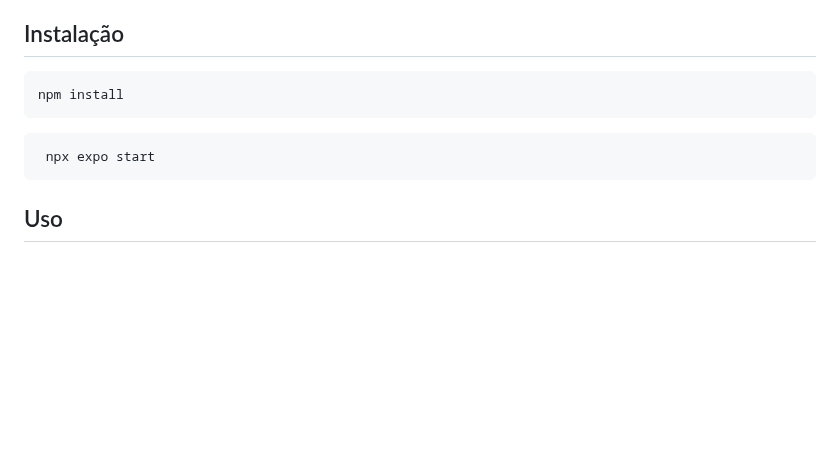
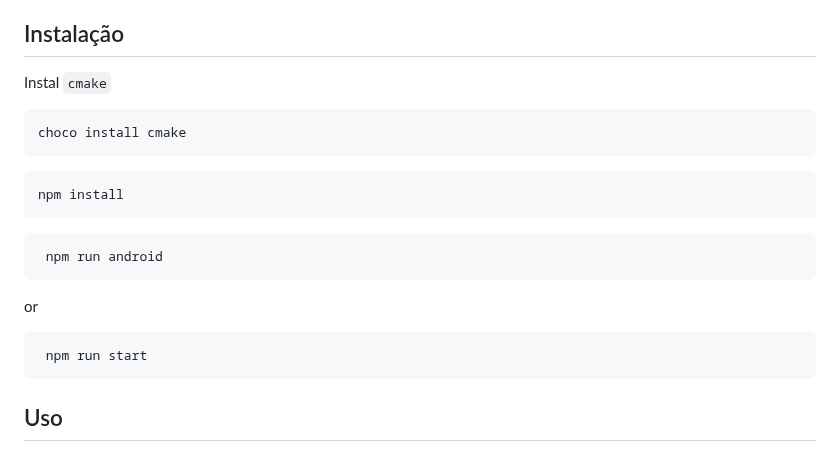
Before and after one commit to brunovjk/ShopScan, a Markdown page: README.md, the part around the change. GitHub-like rendering; blank space fills up the shorter version.

Commit message:
update instalation

````diff
--- a/README.md
+++ b/README.md
@@ -4,12 +4,22 @@
 
 ## Instalação
 
+   Instal `cmake`
+
+   ```bash
+   choco install cmake
+   ```
+
    ```bash
    npm install
    ```
 
    ```bash
-    npx expo start
+    npm run android
+   ```
+   or
+   ```bash
+    npm run start
    ```
 
 ## Uso
````
